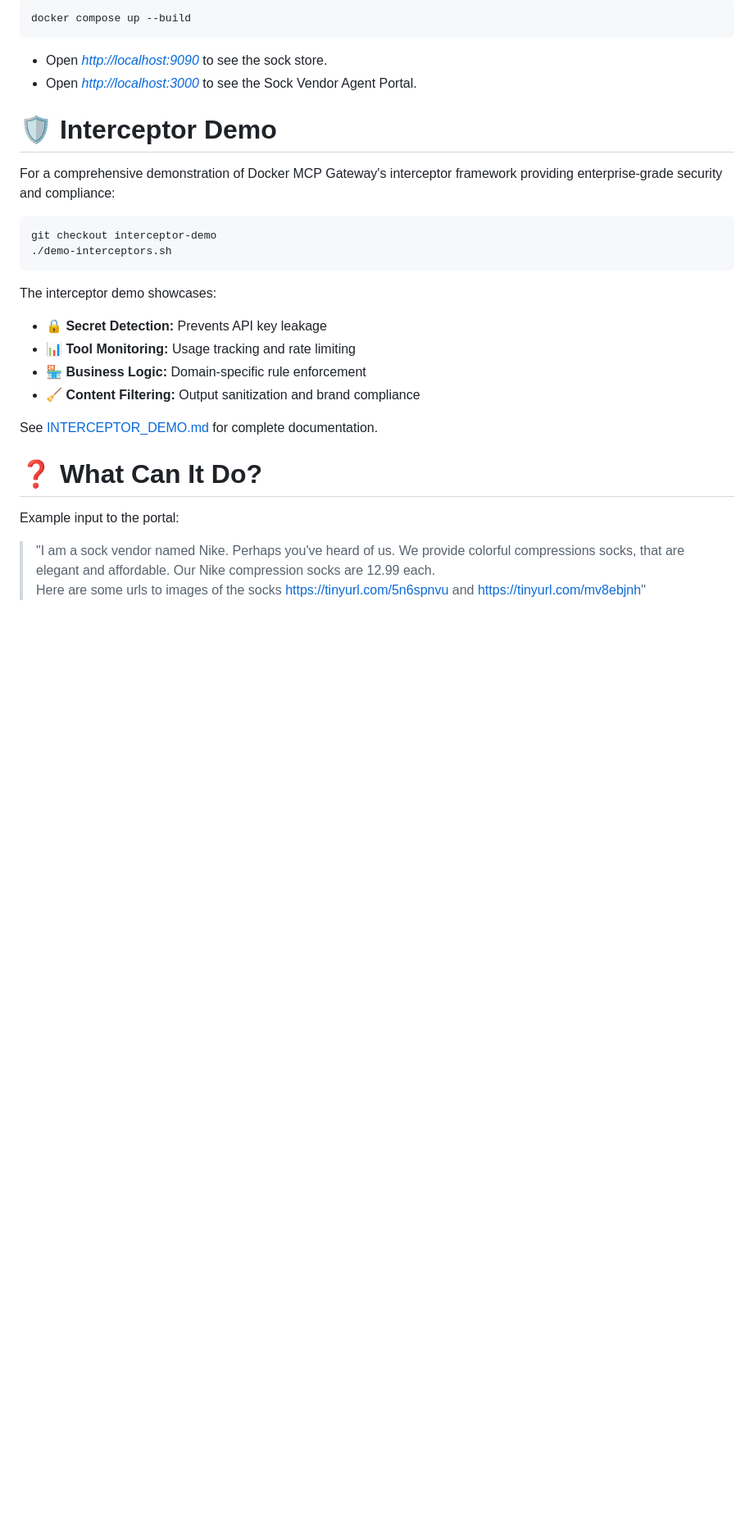
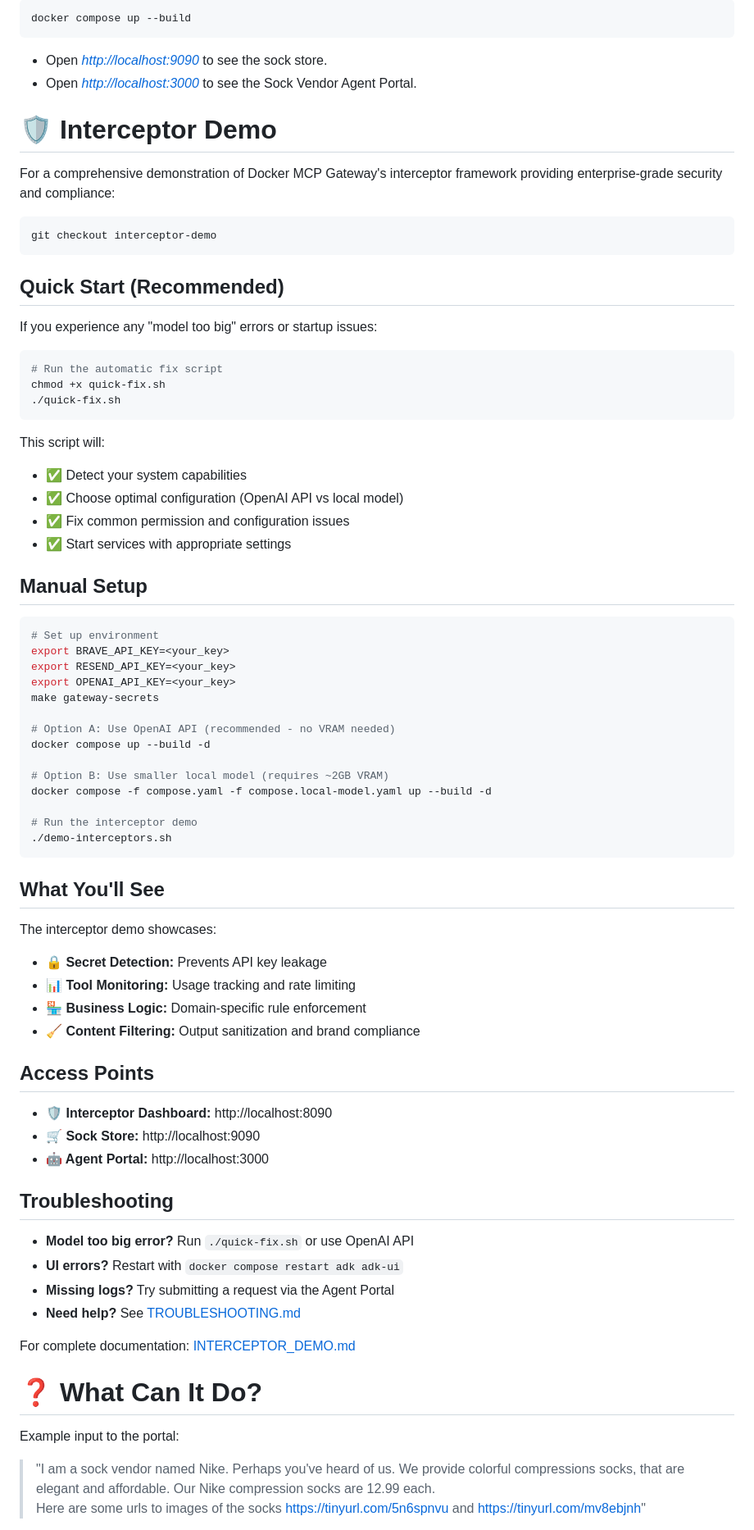
Before and after one commit to ajeetraina/sock-store-demo, a Markdown page: README.md, the part around the change printed below. Shown: that part at 82% size. Drawn GitHub-style; blank space fills up the shorter version.

Commit message:
Update README with quick fix information and better troubleshooting guidance

````diff
--- a/README.md
+++ b/README.md
@@ -50,8 +50,44 @@ For a comprehensive demonstration of Docker MCP Gateway's interceptor framework
 
 ```sh
 git checkout interceptor-demo
+```
+
+## Quick Start (Recommended)
+
+If you experience any "model too big" errors or startup issues:
+
+```sh
+# Run the automatic fix script
+chmod +x quick-fix.sh
+./quick-fix.sh
+```
+
+This script will:
+- ✅ Detect your system capabilities
+- ✅ Choose optimal configuration (OpenAI API vs local model)
+- ✅ Fix common permission and configuration issues
+- ✅ Start services with appropriate settings
+
+## Manual Setup
+
+```sh
+# Set up environment
+export BRAVE_API_KEY=<your_key>
+export RESEND_API_KEY=<your_key>
+export OPENAI_API_KEY=<your_key>
+make gateway-secrets
+
+# Option A: Use OpenAI API (recommended - no VRAM needed)
+docker compose up --build -d
+
+# Option B: Use smaller local model (requires ~2GB VRAM)
+docker compose -f compose.yaml -f compose.local-model.yaml up --build -d
+
+# Run the interceptor demo
 ./demo-interceptors.sh
 ```
+
+## What You'll See
 
 The interceptor demo showcases:
 - **🔒 Secret Detection:** Prevents API key leakage
@@ -59,7 +95,20 @@ The interceptor demo showcases:
 - **🏪 Business Logic:** Domain-specific rule enforcement
 - **🧹 Content Filtering:** Output sanitization and brand compliance
 
-See [INTERCEPTOR_DEMO.md](./INTERCEPTOR_DEMO.md) for complete documentation.
+## Access Points
+
+- **🛡️ Interceptor Dashboard:** http://localhost:8090
+- **🛒 Sock Store:** http://localhost:9090
+- **🤖 Agent Portal:** http://localhost:3000
+
+## Troubleshooting
+
+- **Model too big error?** Run `./quick-fix.sh` or use OpenAI API
+- **UI errors?** Restart with `docker compose restart adk adk-ui`
+- **Missing logs?** Try submitting a request via the Agent Portal
+- **Need help?** See [TROUBLESHOOTING.md](./TROUBLESHOOTING.md)
+
+For complete documentation: [INTERCEPTOR_DEMO.md](./INTERCEPTOR_DEMO.md)
 
 # ❓ What Can It Do?
 
````
Also changed, not shown: other parts of README.md (+15 -1 lines).
